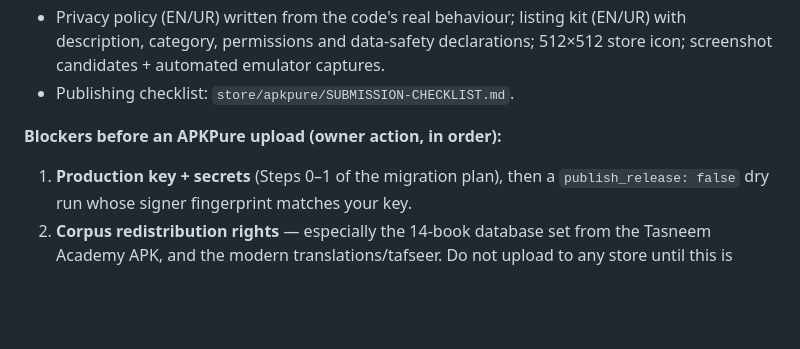
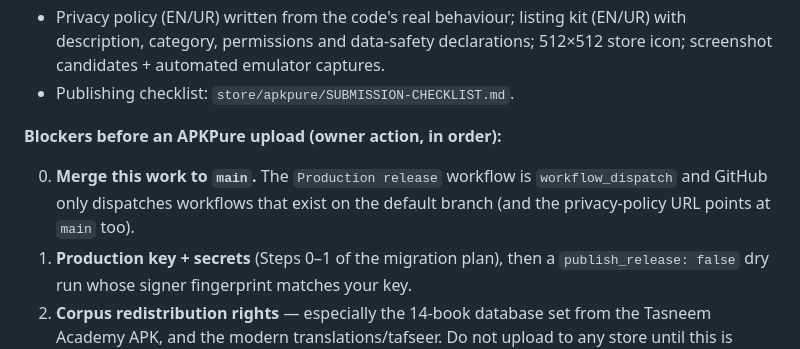
Before and after one commit to mrghalibspcpu/Shia-Ai, a Markdown page: docs/store-readiness-audit.md, the part around the change. Drawn GitHub-style; blank space fills up the shorter version.

```diff
--- a/docs/store-readiness-audit.md
+++ b/docs/store-readiness-audit.md
@@ -127,6 +127,9 @@ each asset in this repository:
 
 **Blockers before an APKPure upload (owner action, in order):**
 
+0. **Merge this work to `main`.** The `Production release` workflow is
+   `workflow_dispatch` and GitHub only dispatches workflows that exist on the
+   default branch (and the privacy-policy URL points at `main` too).
 1. **Production key + secrets** (Steps 0–1 of the migration plan), then a
    `publish_release: false` dry run whose signer fingerprint matches your key.
 2. **Corpus redistribution rights** — especially the 14-book database set from
```
Also changed, not shown: docs/signing-and-migration-plan.md (+6 -0 lines), store/apkpure/SUBMISSION-CHECKLIST.md (+5 -0 lines).
